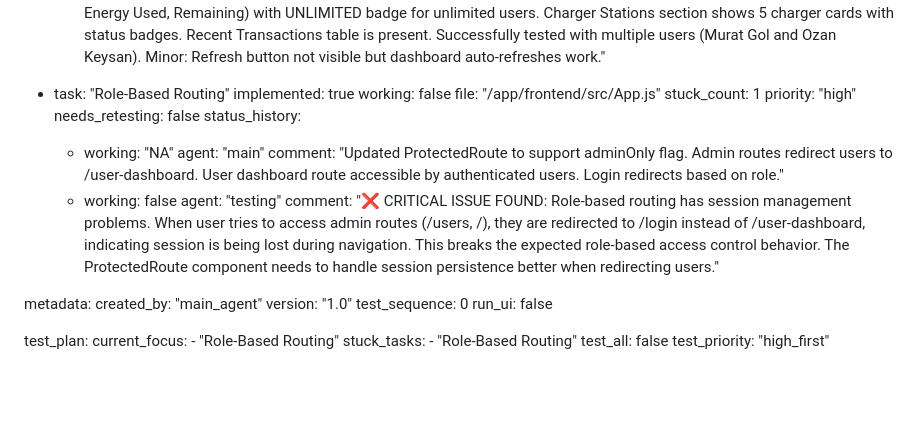
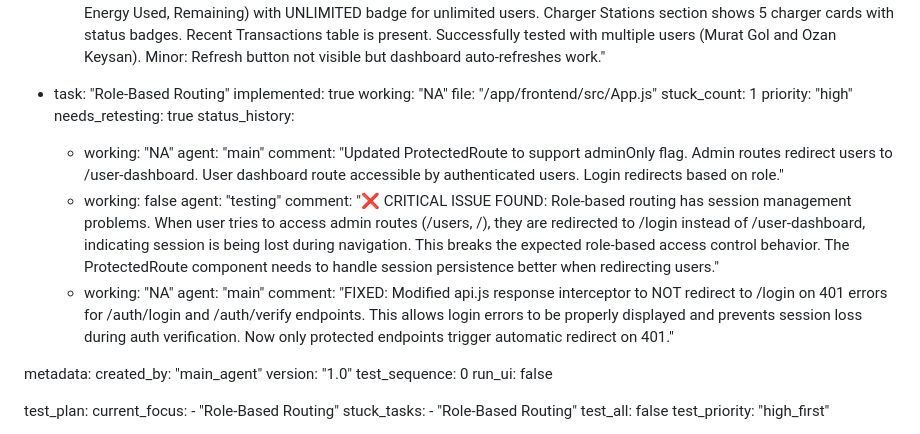
Before and after one commit to thatismail1/ocpp_website_db_reservation, a Markdown page: test_result.md, the part around the change. Drawn GitHub-style; blank space fills up the shorter version.

Commit message:
auto-commit for 52fba3b5-424b-4d00-a1c3-9ebd64e293c4

```diff
--- a/test_result.md
+++ b/test_result.md
@@ -306,11 +306,11 @@ frontend:
 
   - task: "Role-Based Routing"
     implemented: true
-    working: false
+    working: "NA"
     file: "/app/frontend/src/App.js"
     stuck_count: 1
     priority: "high"
-    needs_retesting: false
+    needs_retesting: true
     status_history:
       - working: "NA"
         agent: "main"
@@ -318,6 +318,9 @@ frontend:
       - working: false
         agent: "testing"
         comment: "❌ CRITICAL ISSUE FOUND: Role-based routing has session management problems. When user tries to access admin routes (/users, /), they are redirected to /login instead of /user-dashboard, indicating session is being lost during navigation. This breaks the expected role-based access control behavior. The ProtectedRoute component needs to handle session persistence better when redirecting users."
+      - working: "NA"
+        agent: "main"
+        comment: "FIXED: Modified api.js response interceptor to NOT redirect to /login on 401 errors for /auth/login and /auth/verify endpoints. This allows login errors to be properly displayed and prevents session loss during auth verification. Now only protected endpoints trigger automatic redirect on 401."
 
 metadata:
   created_by: "main_agent"
```
